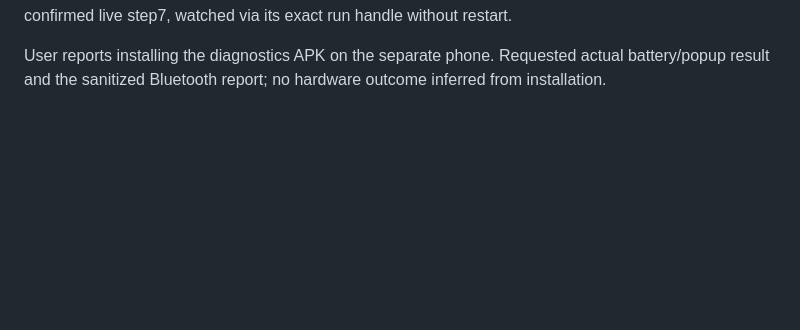
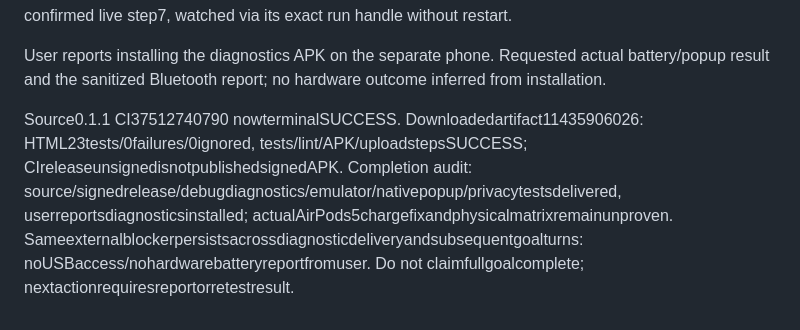
Before and after one commit to andrewkazavchinskyy-cloud/AirMode, a Markdown page: memory/sessions/2026-10-06.md, the part around the change. Rendered like a GitHub page; blank space fills up the shorter version.

Commit message:
Record successful CI and downloaded 0.1.1 test evidence

```diff
--- a/memory/sessions/2026-10-06.md
+++ b/memory/sessions/2026-10-06.md
@@ -26,3 +26,5 @@ Published0.1.1 prerelease targetf1a70372e0687a98ccaa82405fb695a6e93fd585: releas
 Continuation audit corrected stale DEVICE_TEST status and popup checklist to the latest user-reported hardware defect and0.1.1 behavior. Full hardware acceptance still pending; source CI37512740790 confirmed live step7, watched via its exact run handle without restart.
 
 User reports installing the diagnostics APK on the separate phone. Requested actual battery/popup result and the sanitized Bluetooth report; no hardware outcome inferred from installation.
+
+Source0.1.1 CI37512740790 nowterminalSUCCESS. Downloadedartifact11435906026: HTML23tests/0failures/0ignored, tests/lint/APK/uploadstepsSUCCESS; CIreleaseunsignedisnotpublishedsignedAPK. Completion audit: source/signedrelease/debugdiagnostics/emulator/nativepopup/privacytestsdelivered, userreportsdiagnosticsinstalled; actualAirPods5chargefixandphysicalmatrixremainunproven. Sameexternalblockerpersistsacrossdiagnosticdeliveryandsubsequentgoalturns: noUSBaccess/nohardwarebatteryreportfromuser. Do not claimfullgoalcomplete; nextactionrequiresreportorretestresult.
```
Also changed, not shown: docs/VERIFICATION.md (+1 -1 lines).
